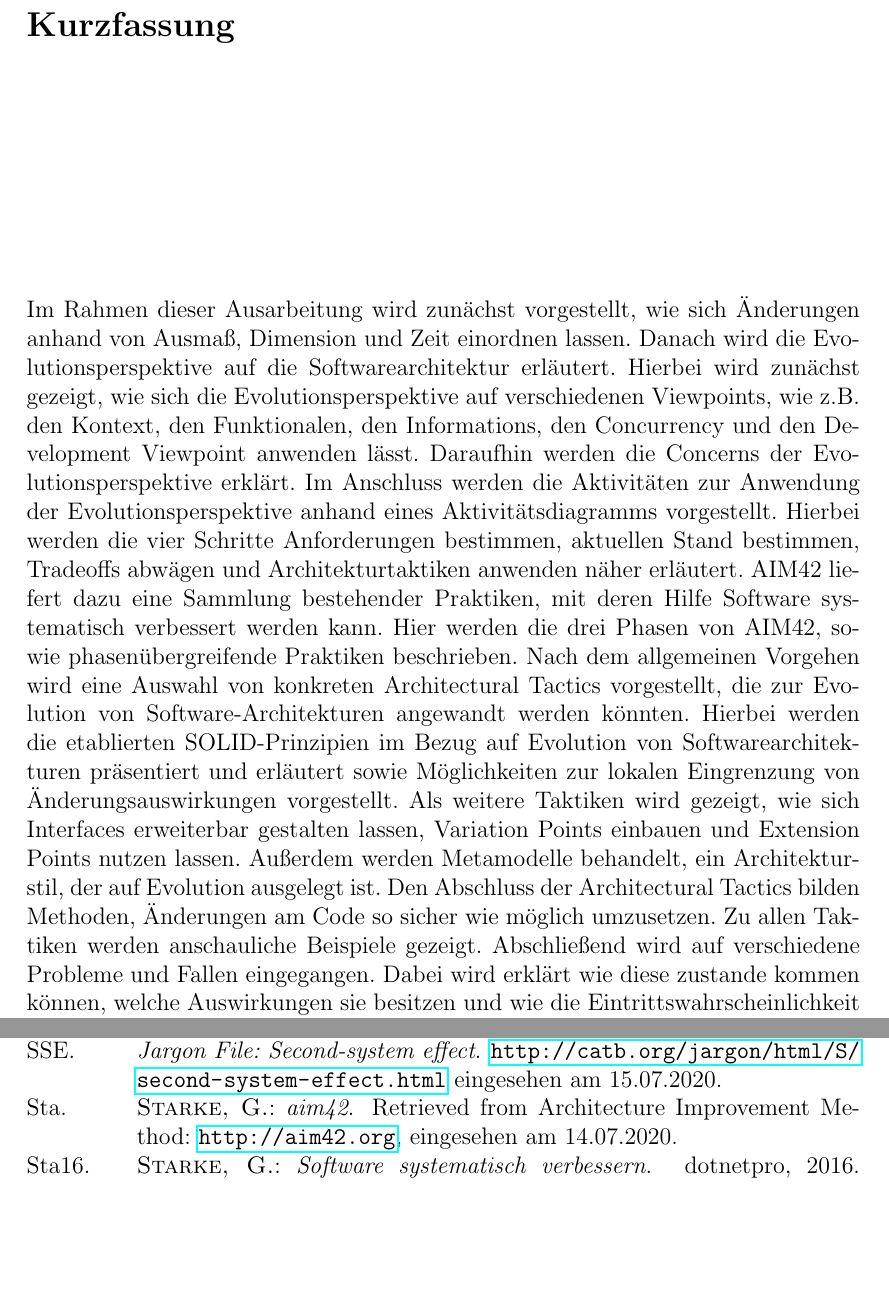
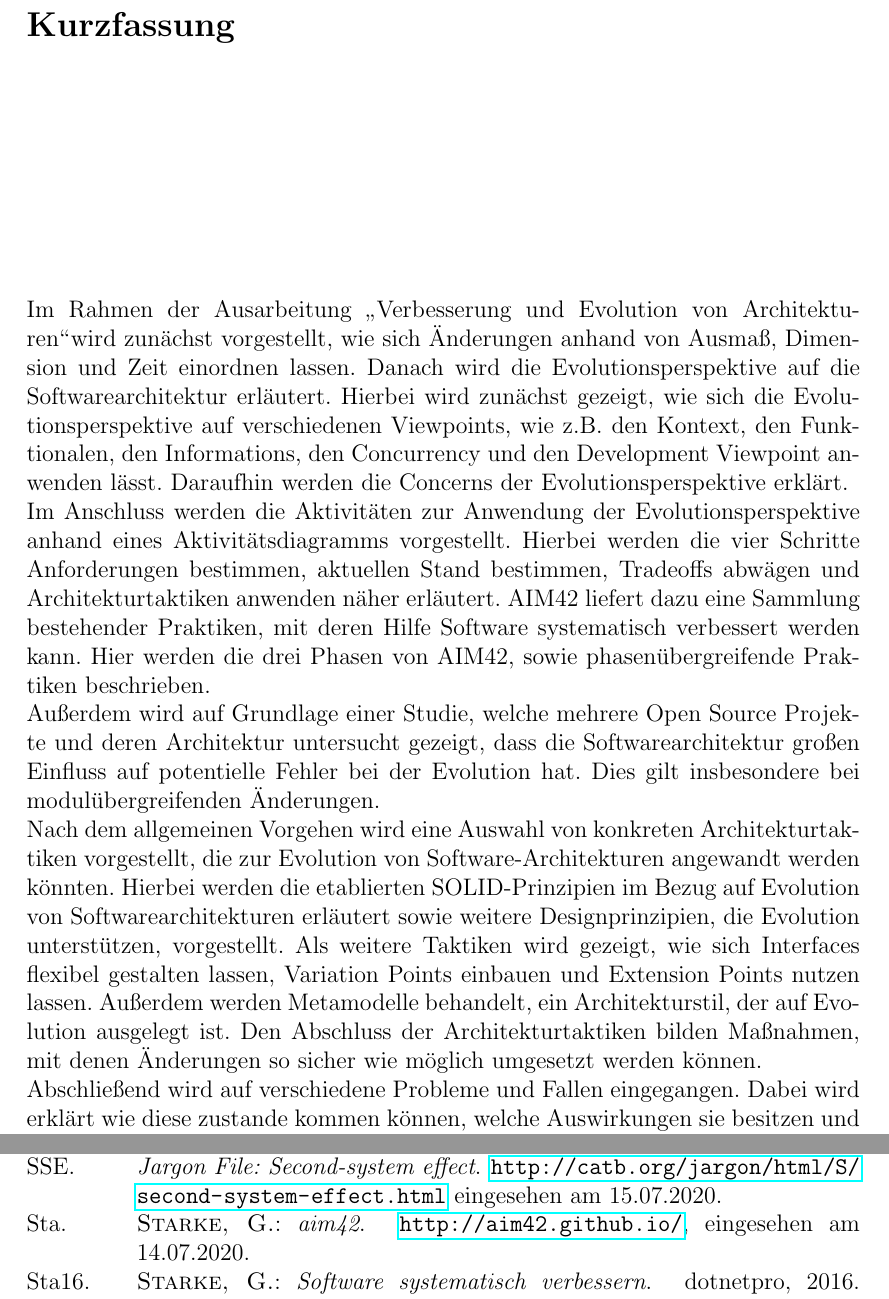
Before and after one commit to AnnikaK/SWA, a LaTeX thesis (Ausarbeitung/vorlage.tex, which reads Ausarbeitung/chapters/Kurzfassung.tex, Ausarbeitung/literatur.bib): two parts of pages 2 and 56 of 56, joined at a grey line, cut so that both start at the same text, the shorter picture padded with empty space. Compiled offline with pdfLaTeX; the source files are stored in an older character set and shown here as Unicode.

Commit message:
changed abstract

```diff
--- a/Ausarbeitung/chapters/Kurzfassung.tex
+++ b/Ausarbeitung/chapters/Kurzfassung.tex
@@ -2,10 +2,14 @@
 
 %% deutsch
 \paragraph*{}
-Im Rahmen dieser Ausarbeitung wird zunächst vorgestellt, wie sich Änderungen anhand von Ausmaß, Dimension und Zeit einordnen lassen. Danach wird die Evolutionsperspektive auf die Softwarearchitektur erläutert. Hierbei wird zunächst gezeigt, wie sich die Evolutionsperspektive auf verschiedenen Viewpoints, wie z.B. den Kontext, den Funktionalen, den Informations, den Concurrency und den Development  Viewpoint anwenden lässt. Daraufhin werden die Concerns der Evolutionsperspektive erklärt.
-Im Anschluss werden die Aktivitäten zur Anwendung der Evolutionsperspektive anhand eines Aktivitätsdiagramms vorgestellt. Hierbei werden die vier Schritte Anforderungen bestimmen, aktuellen Stand bestimmen, Tradeoffs abwägen und Architekturtaktiken anwenden näher erläutert. AIM42 liefert dazu eine Sammlung bestehender Praktiken, mit deren Hilfe Software systematisch verbessert werden kann. Hier werden die drei Phasen von AIM42, sowie phasenübergreifende Praktiken  beschrieben.
-Nach dem allgemeinen Vorgehen wird eine Auswahl von konkreten Architectural Tactics vorgestellt, die zur Evolution von Software-Architekturen angewandt werden könnten. Hierbei werden die etablierten SOLID-Prinzipien im Bezug auf Evolution von Softwarearchitekturen präsentiert und erläutert sowie Möglichkeiten zur lokalen Eingrenzung von Änderungsauswirkungen vorgestellt. Als weitere Taktiken wird gezeigt, wie sich Interfaces erweiterbar gestalten lassen, Variation Points einbauen und Extension Points nutzen lassen. Außerdem werden Metamodelle behandelt, ein Architekturstil, der auf Evolution ausgelegt ist. Den Abschluss der Architectural Tactics bilden Methoden, Änderungen am Code so sicher wie möglich umzusetzen. Zu allen Taktiken werden anschauliche Beispiele gezeigt.
+Im Rahmen der Ausarbeitung \glqq Verbesserung und Evolution von Architekturen\grqq wird zunächst vorgestellt, wie sich Änderungen anhand von Ausmaß, Dimension und Zeit einordnen lassen. Danach wird die Evolutionsperspektive auf die Softwarearchitektur erläutert. Hierbei wird zunächst gezeigt, wie sich die Evolutionsperspektive auf verschiedenen Viewpoints, wie z.B. den Kontext, den Funktionalen, den Informations, den Concurrency und den Development  Viewpoint anwenden lässt. Daraufhin werden die Concerns der Evolutionsperspektive erklärt.\\
+Im Anschluss werden die Aktivitäten zur Anwendung der Evolutionsperspektive anhand eines Aktivitätsdiagramms vorgestellt. Hierbei werden die vier Schritte Anforderungen bestimmen, aktuellen Stand bestimmen, Tradeoffs abwägen und Architekturtaktiken anwenden näher erläutert. AIM42 liefert dazu eine Sammlung bestehender Praktiken, mit deren Hilfe Software systematisch verbessert werden kann. Hier werden die drei Phasen von AIM42, sowie phasenübergreifende Praktiken  beschrieben. \\
+Außerdem wird auf Grundlage einer Studie, welche mehrere Open Source Projekte und deren Architektur untersucht gezeigt, dass die Softwarearchitektur großen Einfluss auf potentielle Fehler bei der Evolution hat. Dies gilt insbesondere bei modulübergreifenden  Änderungen. \\
+Nach dem allgemeinen Vorgehen wird eine Auswahl von konkreten Architekturtaktiken vorgestellt, die zur Evolution von Software-Architekturen angewandt werden könnten. Hierbei werden die etablierten SOLID-Prinzipien im Bezug auf Evolution von Softwarearchitekturen erläutert sowie weitere Designprinzipien, die Evolution unterstützen, vorgestellt.
+ Als weitere Taktiken wird gezeigt, wie sich Interfaces flexibel gestalten lassen, Variation Points einbauen und Extension Points nutzen lassen. Außerdem werden Metamodelle behandelt, ein Architekturstil, der auf Evolution ausgelegt ist. Den Abschluss der Architekturtaktiken bilden Maßnahmen, mit denen Änderungen so sicher wie möglich umgesetzt werden können.\\
 Abschließend wird auf verschiedene Probleme und Fallen eingegangen. Dabei wird erklärt wie diese zustande kommen können, welche Auswirkungen sie besitzen und wie die Eintrittswahrscheinlichkeit reduzierbar ist.
+
+
 
 %% englisch
 %\paragraph*{}
--- a/Ausarbeitung/literatur.bib
+++ b/Ausarbeitung/literatur.bib
@@ -443,8 +443,8 @@ Wirtschaftsuniversität Wien
 @misc{aim42,
 	author	= {G. Starke},
 	title		={{aim42}},
-	url			={http://aim42.org},
-	note		={Retrieved from Architecture Improvement Method: \url{http://aim42.org}, eingesehen am 14.07.2020},
+	url			={http://aim42.github.io/},
+	note		={\url{http://aim42.github.io/}, eingesehen am 14.07.2020},
 }
 
 
```
